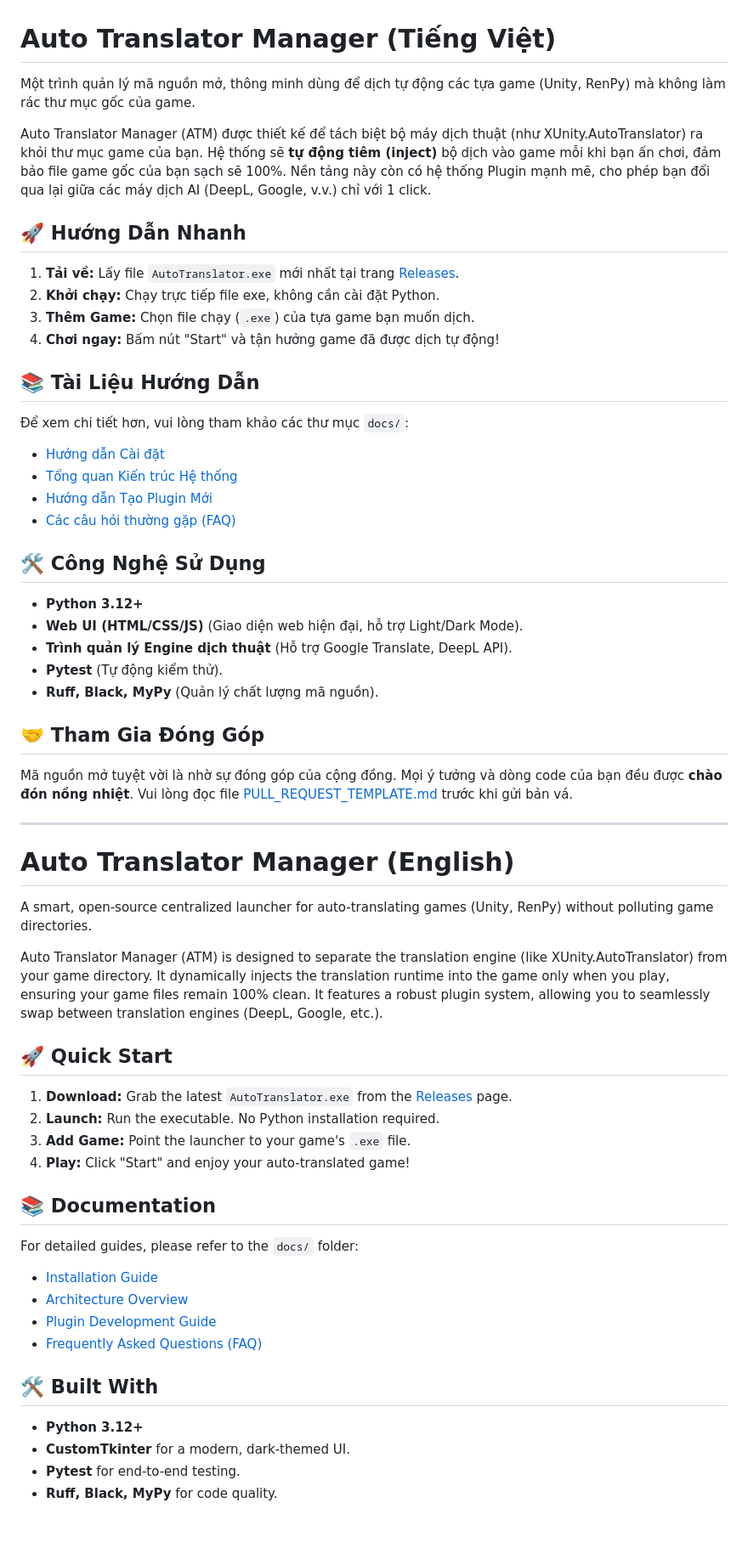
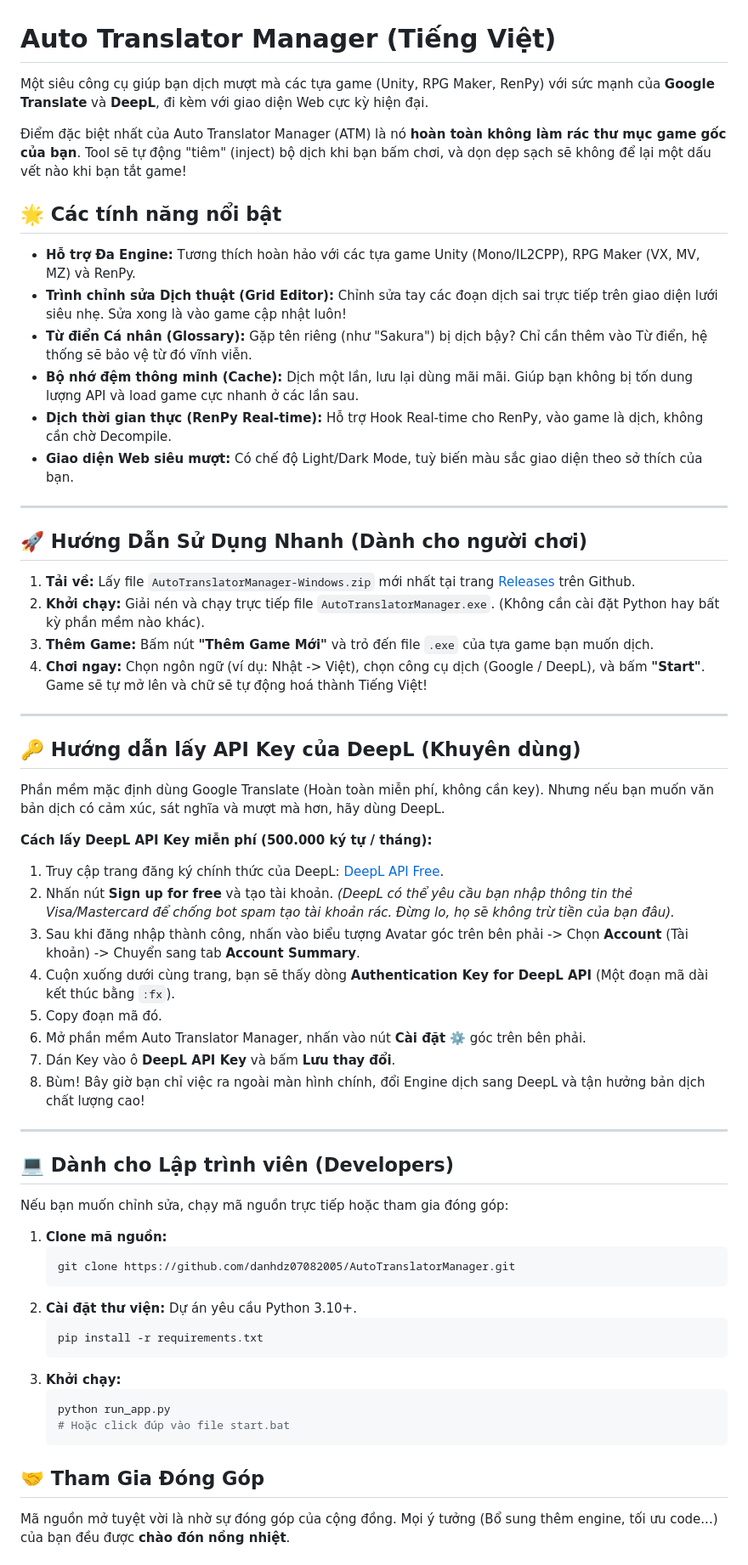
Before and after one commit to danhdz07082005/AutoTranslatorManager, a Markdown page: README.md, the part around one of its changes. Shown at 85% size. GitHub-like rendering; blank space fills up the shorter version.

Commit message:
Docs: Update README with comprehensive guide and DeepL setup instructions

````diff
--- a/README.md
+++ b/README.md
@@ -1,66 +1,62 @@
 # Auto Translator Manager (Tiếng Việt)
 
-Một trình quản lý mã nguồn mở, thông minh dùng để dịch tự động các tựa game (Unity, RenPy) mà không làm rác thư mục gốc của game.
+Một siêu công cụ giúp bạn dịch mượt mà các tựa game (Unity, RPG Maker, RenPy) với sức mạnh của **Google Translate** và **DeepL**, đi kèm với giao diện Web cực kỳ hiện đại.
 
-Auto Translator Manager (ATM) được thiết kế để tách biệt bộ máy dịch thuật (như XUnity.AutoTranslator) ra khỏi thư mục game của bạn. Hệ thống sẽ **tự động tiêm (inject)** bộ dịch vào game mỗi khi bạn ấn chơi, đảm bảo file game gốc của bạn sạch sẽ 100%. Nền tảng này còn có hệ thống Plugin mạnh mẽ, cho phép bạn đổi qua lại giữa các máy dịch AI (DeepL, Google, v.v.) chỉ với 1 click.
+Điểm đặc biệt nhất của Auto Translator Manager (ATM) là nó **hoàn toàn không làm rác thư mục game gốc của bạn**. Tool sẽ tự động "tiêm" (inject) bộ dịch khi bạn bấm chơi, và dọn dẹp sạch sẽ không để lại một dấu vết nào khi bạn tắt game!
 
-## 🚀 Hướng Dẫn Nhanh
-
-1. **Tải về:** Lấy file `AutoTranslator.exe` mới nhất tại trang [Releases](../../releases).
-2. **Khởi chạy:** Chạy trực tiếp file exe, không cần cài đặt Python.
-3. **Thêm Game:** Chọn file chạy (`.exe`) của tựa game bạn muốn dịch.
-4. **Chơi ngay:** Bấm nút "Start" và tận hưởng game đã được dịch tự động!
-
-## 📚 Tài Liệu Hướng Dẫn
-
-Để xem chi tiết hơn, vui lòng tham khảo các thư mục `docs/`:
-
-- [Hướng dẫn Cài đặt](docs/installation.md)
-- [Tổng quan Kiến trúc Hệ thống](docs/architecture.md)
-- [Hướng dẫn Tạo Plugin Mới](docs/plugin-development.md)
-- [Các câu hỏi thường gặp (FAQ)](docs/faq.md)
-
-## 🛠️ Công Nghệ Sử Dụng
-
-- **Python 3.12+**
-- **Web UI (HTML/CSS/JS)** (Giao diện web hiện đại, hỗ trợ Light/Dark Mode).
-- **Trình quản lý Engine dịch thuật** (Hỗ trợ Google Translate, DeepL API).
-- **Pytest** (Tự động kiểm thử).
-- **Ruff, Black, MyPy** (Quản lý chất lượng mã nguồn).
-
-## 🤝 Tham Gia Đóng Góp
-
-Mã nguồn mở tuyệt vời là nhờ sự đóng góp của cộng đồng. Mọi ý tưởng và dòng code của bạn đều được **chào đón nồng nhiệt**.
-Vui lòng đọc file [PULL_REQUEST_TEMPLATE.md](.github/PULL_REQUEST_TEMPLATE.md) trước khi gửi bản vá.
+## 🌟 Các tính năng nổi bật
+- **Hỗ trợ Đa Engine:** Tương thích hoàn hảo với các tựa game Unity (Mono/IL2CPP), RPG Maker (VX, MV, MZ) và RenPy.
+- **Trình chỉnh sửa Dịch thuật (Grid Editor):** Chỉnh sửa tay các đoạn dịch sai trực tiếp trên giao diện lưới siêu nhẹ. Sửa xong là vào game cập nhật luôn!
+- **Từ điển Cá nhân (Glossary):** Gặp tên riêng (như "Sakura") bị dịch bậy? Chỉ cần thêm vào Từ điển, hệ thống sẽ bảo vệ từ đó vĩnh viễn.
+- **Bộ nhớ đệm thông minh (Cache):** Dịch một lần, lưu lại dùng mãi mãi. Giúp bạn không bị tốn dung lượng API và load game cực nhanh ở các lần sau.
+- **Dịch thời gian thực (RenPy Real-time):** Hỗ trợ Hook Real-time cho RenPy, vào game là dịch, không cần chờ Decompile.
+- **Giao diện Web siêu mượt:** Có chế độ Light/Dark Mode, tuỳ biến màu sắc giao diện theo sở thích của bạn.
 
 ---
 
-# Auto Translator Manager (English)
+## 🚀 Hướng Dẫn Sử Dụng Nhanh (Dành cho người chơi)
 
-A smart, open-source centralized launcher for auto-translating games (Unity, RenPy) without polluting game directories.
+1. **Tải về:** Lấy file `AutoTranslatorManager-Windows.zip` mới nhất tại trang [Releases](../../releases) trên Github.
+2. **Khởi chạy:** Giải nén và chạy trực tiếp file `AutoTranslatorManager.exe`. (Không cần cài đặt Python hay bất kỳ phần mềm nào khác).
+3. **Thêm Game:** Bấm nút **"Thêm Game Mới"** và trỏ đến file `.exe` của tựa game bạn muốn dịch.
+4. **Chơi ngay:** Chọn ngôn ngữ (ví dụ: Nhật -> Việt), chọn công cụ dịch (Google / DeepL), và bấm **"Start"**. Game sẽ tự mở lên và chữ sẽ tự động hoá thành Tiếng Việt!
 
-Auto Translator Manager (ATM) is designed to separate the translation engine (like XUnity.AutoTranslator) from your game directory. It dynamically injects the translation runtime into the game only when you play, ensuring your game files remain 100% clean. It features a robust plugin system, allowing you to seamlessly swap between translation engines (DeepL, Google, etc.).
+---
 
-## 🚀 Quick Start
+## 🔑 Hướng dẫn lấy API Key của DeepL (Khuyên dùng)
+Phần mềm mặc định dùng Google Translate (Hoàn toàn miễn phí, không cần key). Nhưng nếu bạn muốn văn bản dịch có cảm xúc, sát nghĩa và mượt mà hơn, hãy dùng DeepL.
 
-1. **Download:** Grab the latest `AutoTranslator.exe` from the [Releases](../../releases) page.
-2. **Launch:** Run the executable. No Python installation required.
-3. **Add Game:** Point the launcher to your game's `.exe` file.
-4. **Play:** Click "Start" and enjoy your auto-translated game!
+**Cách lấy DeepL API Key miễn phí (500.000 ký tự / tháng):**
+1. Truy cập trang đăng ký chính thức của DeepL: [DeepL API Free](https://www.deepl.com/pro-api).
+2. Nhấn nút **Sign up for free** và tạo tài khoản. *(DeepL có thể yêu cầu bạn nhập thông tin thẻ Visa/Mastercard để chống bot spam tạo tài khoản rác. Đừng lo, họ sẽ không trừ tiền của bạn đâu).*
+3. Sau khi đăng nhập thành công, nhấn vào biểu tượng Avatar góc trên bên phải -> Chọn **Account** (Tài khoản) -> Chuyển sang tab **Account Summary**.
+4. Cuộn xuống dưới cùng trang, bạn sẽ thấy dòng **Authentication Key for DeepL API** (Một đoạn mã dài kết thúc bằng `:fx`).
+5. Copy đoạn mã đó.
+6. Mở phần mềm Auto Translator Manager, nhấn vào nút **Cài đặt** ⚙️ góc trên bên phải.
+7. Dán Key vào ô **DeepL API Key** và bấm **Lưu thay đổi**.
+8. Bùm! Bây giờ bạn chỉ việc ra ngoài màn hình chính, đổi Engine dịch sang DeepL và tận hưởng bản dịch chất lượng cao!
 
-## 📚 Documentation
+---
 
-For detailed guides, please refer to the `docs/` folder:
+## 💻 Dành cho Lập trình viên (Developers)
 
-- [Installation Guide](docs/installation.md)
-- [Architecture Overview](docs/architecture.md)
-- [Plugin Development Guide](docs/plugin-development.md)
-- [Frequently Asked Questions (FAQ)](docs/faq.md)
+Nếu bạn muốn chỉnh sửa, chạy mã nguồn trực tiếp hoặc tham gia đóng góp:
 
-## 🛠️ Built With
+1. **Clone mã nguồn:**
+   ```bash
+   git clone https://github.com/danhdz07082005/AutoTranslatorManager.git
+   ```
+2. **Cài đặt thư viện:**
+   Dự án yêu cầu Python 3.10+.
+   ```bash
+   pip install -r requirements.txt
+   ```
+3. **Khởi chạy:**
+   ```bash
+   python run_app.py
+   # Hoặc click đúp vào file start.bat
+   ```
 
-- **Python 3.12+**
-- **CustomTkinter** for a modern, dark-themed UI.
-- **Pytest** for end-to-end testing.
-- **Ruff, Black, MyPy** for code quality.
+## 🤝 Tham Gia Đóng Góp
+Mã nguồn mở tuyệt vời là nhờ sự đóng góp của cộng đồng. Mọi ý tưởng (Bổ sung thêm engine, tối ưu code...) của bạn đều được **chào đón nồng nhiệt**.
 
````
Also changed, not shown: other parts of README.md (+2 -9 lines).
